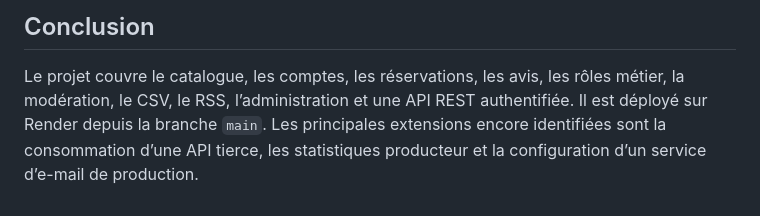
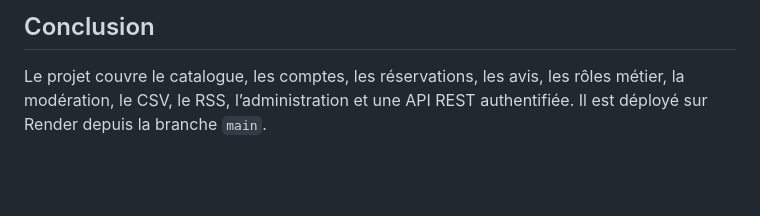
Before and after one commit to slavaBJJ/reservationsDjango, a Markdown page: DOCUMENTATION_TECHNIQUE.md, the part around the change. GitHub-like rendering; blank space fills up the shorter version.

```diff
--- a/DOCUMENTATION_TECHNIQUE.md
+++ b/DOCUMENTATION_TECHNIQUE.md
@@ -440,6 +440,4 @@ les rôles, le CSV, le RSS, l’administration et l’API JWT.
 
 Le projet couvre le catalogue, les comptes, les réservations, les avis, les
 rôles métier, la modération, le CSV, le RSS, l’administration et une API REST
-authentifiée. Il est déployé sur Render depuis la branche `main`. Les principales
-extensions encore identifiées sont la consommation d’une API tierce, les
-statistiques producteur et la configuration d’un service d’e-mail de production.
+authentifiée. Il est déployé sur Render depuis la branche `main`.
```
